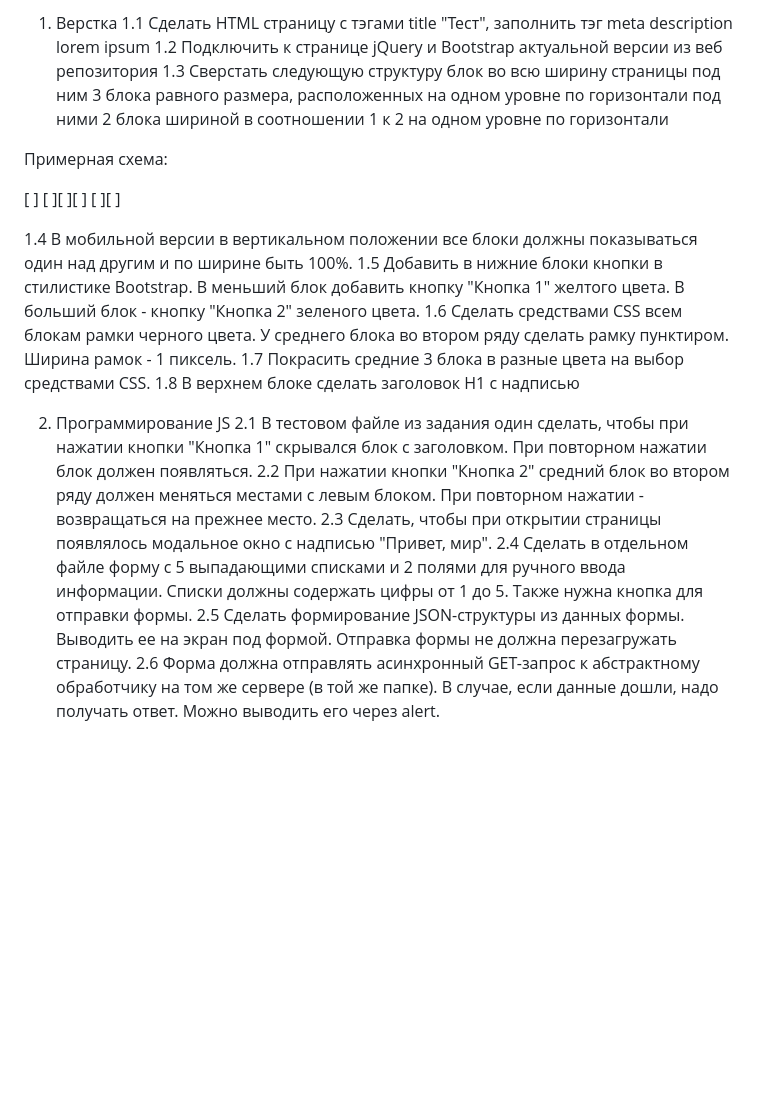
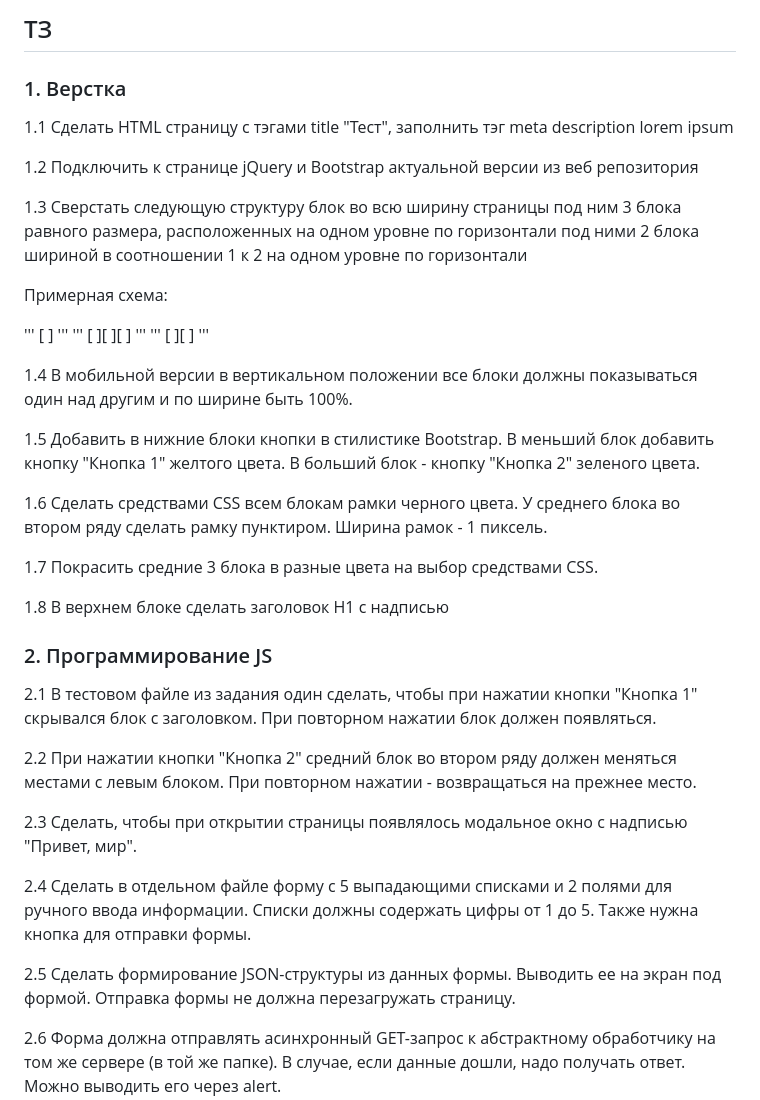
Before and after one commit to MariaLaricheva/terem_test, a Markdown page: README.md, the part around the change. Rendered like a GitHub page; blank space fills up the shorter version.

Commit message:
redacted README.md

```diff
--- a/README.md
+++ b/README.md
@@ -1,8 +1,13 @@
-1. Верстка
+## ТЗ
+
+### 1. Верстка
+
 1.1 Сделать HTML страницу с тэгами title "Тест", заполнить тэг meta
 description lorem ipsum
+
 1.2 Подключить к странице jQuery и Bootstrap актуальной версии из веб
 репозитория
+
 1.3 Сверстать следующую структуру
 блок во всю ширину страницы
 под ним 3 блока равного размера, расположенных на одном уровне по горизонтали
@@ -10,35 +15,45 @@ description lorem ipsum
 
 Примерная схема:
 
-[                         ]
-[       ][       ][       ]
-[        ][               ]
+''' [                         ] '''
+''' [       ][       ][       ] '''
+''' [        ][               ] '''
 
 1.4 В мобильной версии в вертикальном положении все блоки должны
 показываться один над другим и по ширине быть 100%.
+
 1.5 Добавить в нижние блоки кнопки в стилистике Bootstrap. В меньший
 блок добавить кнопку "Кнопка 1" желтого цвета. В больший блок - кнопку
 "Кнопка 2" зеленого цвета.
+
 1.6 Сделать средствами CSS всем блокам рамки черного цвета. У среднего
 блока во втором ряду сделать рамку пунктиром. Ширина рамок - 1
 пиксель.
+
 1.7 Покрасить средние 3 блока в разные цвета на выбор средствами CSS.
+
 1.8 В верхнем блоке сделать заголовок H1 с надписью
 
-2. Программирование JS
+### 2. Программирование JS
+
 2.1 В тестовом файле из задания один сделать, чтобы при нажатии кнопки
 "Кнопка 1" скрывался блок с заголовком. При повторном нажатии блок
 должен появляться.
+
 2.2 При нажатии кнопки "Кнопка 2" средний блок во втором ряду должен
 меняться местами с левым блоком. При повторном нажатии - возвращаться
 на прежнее место.
+
 2.3 Сделать, чтобы при открытии страницы появлялось модальное окно с
 надписью "Привет, мир".
+
 2.4 Сделать в отдельном файле форму с 5 выпадающими списками и 2
 полями для ручного ввода информации. Списки должны содержать цифры от
 1 до 5. Также нужна кнопка для отправки формы.
+
 2.5 Сделать формирование JSON-структуры из данных формы. Выводить ее
 на экран под формой. Отправка формы не должна перезагружать страницу.
+
 2.6 Форма должна отправлять асинхронный GET-запрос к абстрактному
 обработчику на том же сервере (в той же папке). В случае, если данные
 дошли, надо получать ответ. Можно выводить его через alert.
```
